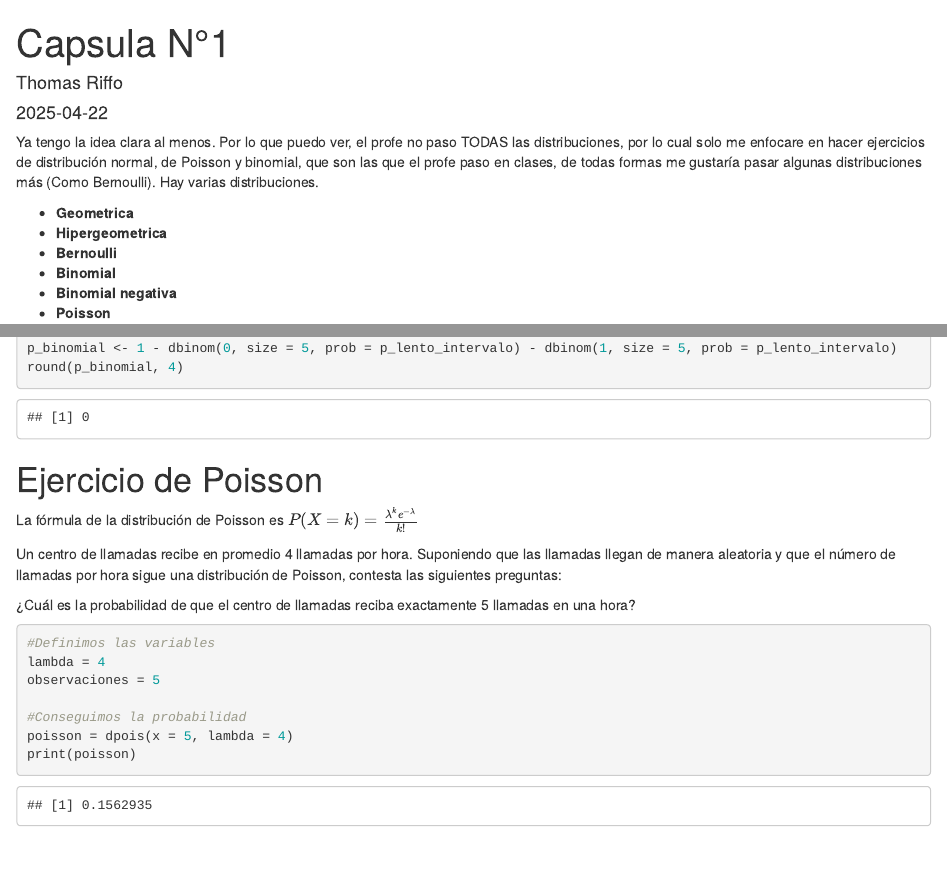
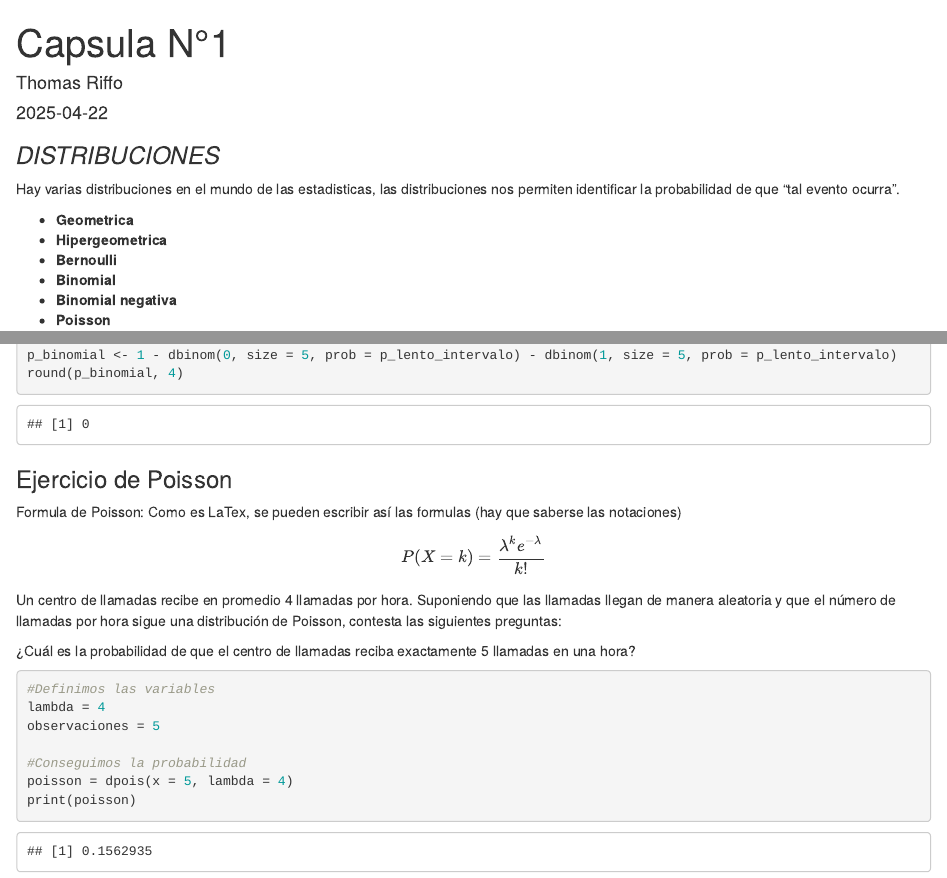
Before and after one commit to Ovejazo/Ayudant-a-EstComp-2025-1, an R Markdown document (Capsulas/Primera capsula/Capsula1.Rmd): the page in a window 1100 px wide, from its top, and a second part further down, joined at a grey line. Rendered offline with R 4.5, knitr and Pandoc, with nearby package versions; some code elsewhere in the file could not run offline.

Commit message:
Capsula N°1

````diff
--- a/Capsulas/Primera capsula/Capsula1.Rmd
+++ b/Capsulas/Primera capsula/Capsula1.Rmd
@@ -4,9 +4,10 @@ author: "Thomas Riffo"
 date: "2025-04-22"
 output: html_document
 ---
-Ya tengo la idea clara al menos.
-Por lo que puedo ver, el profe no paso TODAS las distribuciones, por lo cual solo me enfocare en hacer ejercicios de distribución normal, de Poisson y binomial, que son las que el profe paso en clases, de todas formas me gustaría pasar algunas distribuciones más (Como Bernoulli).
-Hay varias distribuciones.
+
+### *DISTRIBUCIONES*
+
+Hay varias distribuciones en el mundo de las estadisticas, las distribuciones nos permiten identificar la probabilidad de que "tal evento ocurra".
 
 - **Geometrica**
 - **Hipergeometrica**
@@ -123,15 +124,19 @@ p_binomial <- 1 - dbinom(0, size = 5, prob = p_lento_intervalo) - dbinom(1, size
 round(p_binomial, 4)
 ```
 
-# Ejercicio de Poisson
+### Ejercicio de Poisson
 
-La fórmula de la distribución de Poisson es \( P(X = k) = \frac{\lambda^k e^{-\lambda}}{k!} \)
+Formula de Poisson:
+Como es LaTex, se pueden escribir así las formulas (hay que saberse las notaciones)
+$$
+P(X = k) = \frac{\lambda^k e^{-\lambda}}{k!}
+$$
+
 
 
 Un centro de llamadas recibe en promedio 4 llamadas por hora. Suponiendo que las llamadas llegan de manera aleatoria y que el número de llamadas por hora sigue una distribución de Poisson, contesta las siguientes preguntas:
 
 ¿Cuál es la probabilidad de que el centro de llamadas reciba exactamente 5 llamadas en una hora?
-
 ```{r}
 
 #Definimos las variables
````
Also changed, not shown: Capsulas/Primera capsula/Capsula1.html, Capsulas/Primera capsula/Capsula1_files/figure-html/unnamed-chunk-3-1.png (deleted), Capsulas/Primera capsula/Capsula1_files/figure-html/unnamed-chunk-9-1.png (deleted), Capsulas/Primera capsula/Capsula1.Rmd (8 more changed lines).
